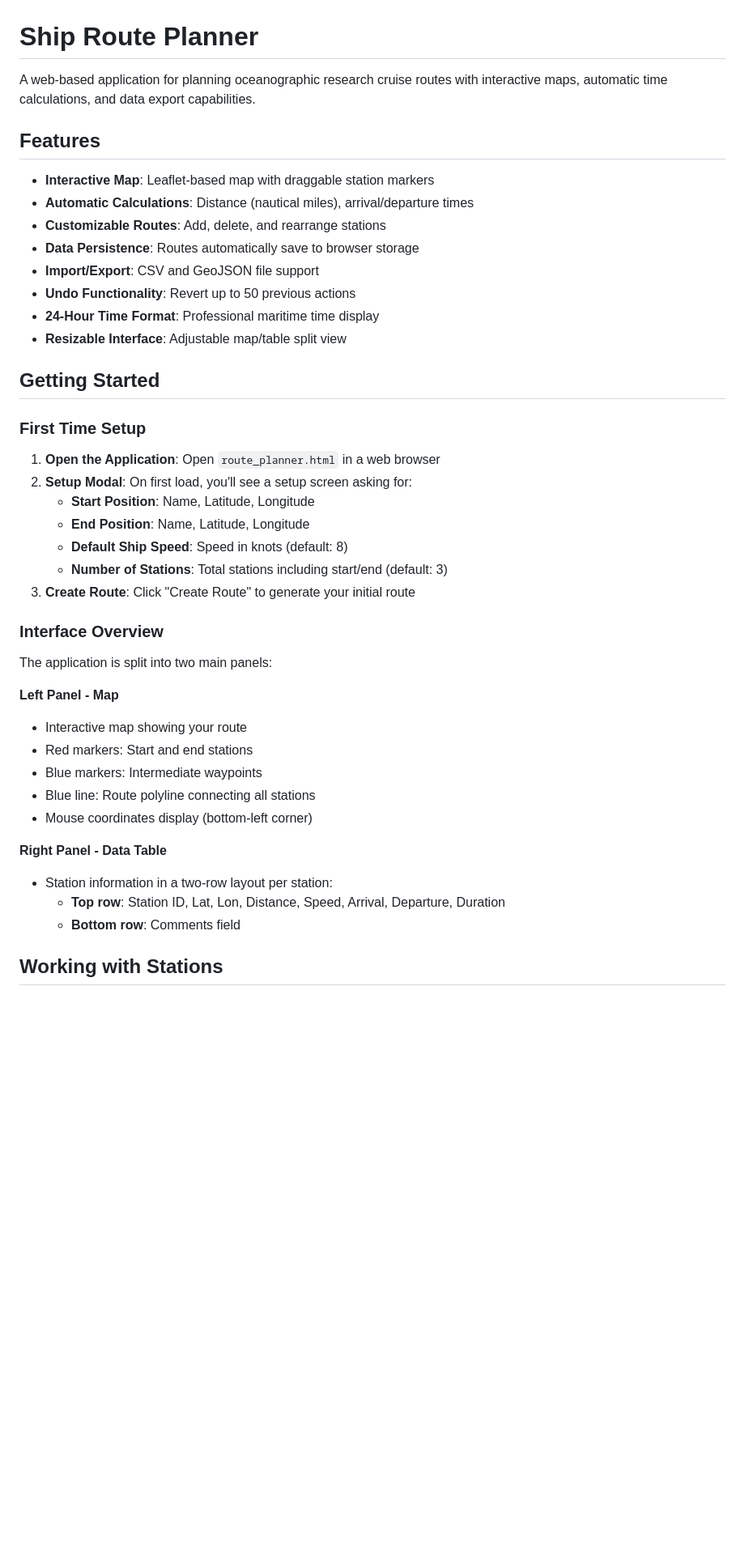
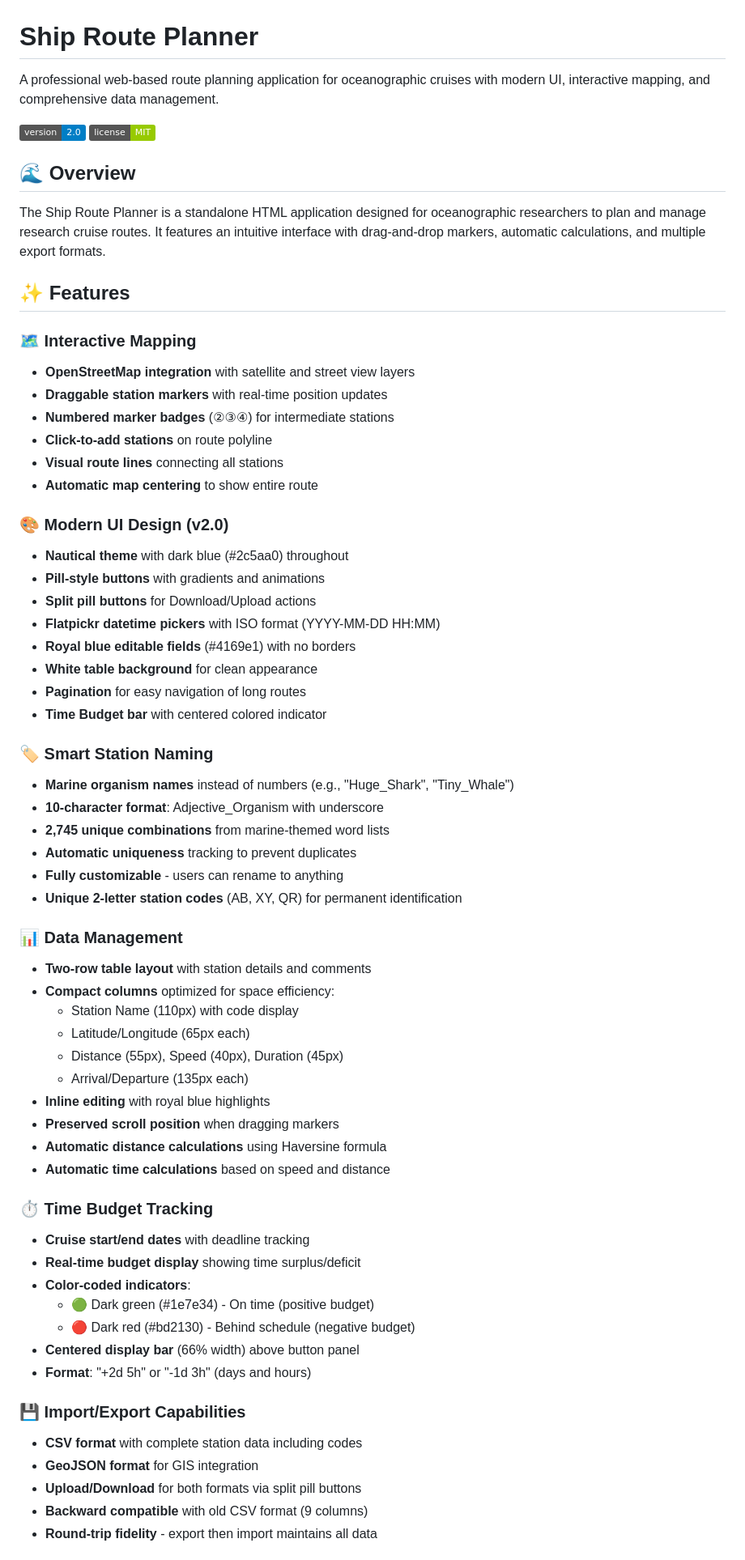
Before and after one commit to brorfred/cruiseplan, a Markdown page: README.md, the part around one of its changes. Shown at 81% size. GitHub-like rendering; badges without logos; blank space fills up the shorter version.

```diff
--- a/README.md
+++ b/README.md
@@ -1,45 +1,67 @@
 # Ship Route Planner
 
-A web-based application for planning oceanographic research cruise routes with interactive maps, automatic time calculations, and data export capabilities.
+A professional web-based route planning application for oceanographic cruises with modern UI, interactive mapping, and comprehensive data management.
 
-## Features
+![Version](https://img.shields.io/badge/version-2.0-blue)
+![License](https://img.shields.io/badge/license-MIT-green)
 
-- **Interactive Map**: Leaflet-based map with draggable station markers
-- **Automatic Calculations**: Distance (nautical miles), arrival/departure times
-- **Customizable Routes**: Add, delete, and rearrange stations
-- **Data Persistence**: Routes automatically save to browser storage
-- **Import/Export**: CSV and GeoJSON file support
-- **Undo Functionality**: Revert up to 50 previous actions
-- **24-Hour Time Format**: Professional maritime time display
-- **Resizable Interface**: Adjustable map/table split view
+## 🌊 Overview
 
-## Getting Started
+The Ship Route Planner is a standalone HTML application designed for oceanographic researchers to plan and manage research cruise routes. It features an intuitive interface with drag-and-drop markers, automatic calculations, and multiple export formats.
 
-### First Time Setup
+## ✨ Features
 
-1. **Open the Application**: Open `route_planner.html` in a web browser
-2. **Setup Modal**: On first load, you'll see a setup screen asking for:
-   - **Start Position**: Name, Latitude, Longitude
-   - **End Position**: Name, Latitude, Longitude
-   - **Default Ship Speed**: Speed in knots (default: 8)
-   - **Number of Stations**: Total stations including start/end (default: 3)
-3. **Create Route**: Click "Create Route" to generate your initial route
+### 🗺️ Interactive Mapping
+- **OpenStreetMap integration** with satellite and street view layers
+- **Draggable station markers** with real-time position updates
+- **Numbered marker badges** (②③④) for intermediate stations
+- **Click-to-add stations** on route polyline
+- **Visual route lines** connecting all stations
+- **Automatic map centering** to show entire route
 
-### Interface Overview
+### 🎨 Modern UI Design (v2.0)
+- **Nautical theme** with dark blue (#2c5aa0) throughout
+- **Pill-style buttons** with gradients and animations
+- **Split pill buttons** for Download/Upload actions
+- **Flatpickr datetime pickers** with ISO format (YYYY-MM-DD HH:MM)
+- **Royal blue editable fields** (#4169e1) with no borders
+- **White table background** for clean appearance
+- **Pagination** for easy navigation of long routes
+- **Time Budget bar** with centered colored indicator
 
-The application is split into two main panels:
+### 🏷️ Smart Station Naming
+- **Marine organism names** instead of numbers (e.g., "Huge_Shark", "Tiny_Whale")
+- **10-character format**: Adjective_Organism with underscore
+- **2,745 unique combinations** from marine-themed word lists
+- **Automatic uniqueness** tracking to prevent duplicates
+- **Fully customizable** - users can rename to anything
+- **Unique 2-letter station codes** (AB, XY, QR) for permanent identification
 
-**Left Panel - Map**
-- Interactive map showing your route
-- Red markers: Start and end stations
-- Blue markers: Intermediate waypoints
-- Blue line: Route polyline connecting all stations
-- Mouse coordinates display (bottom-left corner)
+### 📊 Data Management
+- **Two-row table layout** with station details and comments
+- **Compact columns** optimized for space efficiency:
+  - Station Name (110px) with code display
+  - Latitude/Longitude (65px each)
+  - Distance (55px), Speed (40px), Duration (45px)
+  - Arrival/Departure (135px each)
+- **Inline editing** with royal blue highlights
+- **Preserved scroll position** when dragging markers
+- **Automatic distance calculations** using Haversine formula
+- **Automatic time calculations** based on speed and distance
 
-**Right Panel - Data Table**
-- Station information in a two-row layout per station:
-  - **Top row**: Station ID, Lat, Lon, Distance, Speed, Arrival, Departure, Duration
-  - **Bottom row**: Comments field
+### ⏱️ Time Budget Tracking
+- **Cruise start/end dates** with deadline tracking
+- **Real-time budget display** showing time surplus/deficit
+- **Color-coded indicators**:
+  - 🟢 Dark green (#1e7e34) - On time (positive budget)
+  - 🔴 Dark red (#bd2130) - Behind schedule (negative budget)
+- **Centered display bar** (66% width) above button panel
+- **Format**: "+2d 5h" or "-1d 3h" (days and hours)
 
-## Working with Stations
+### 💾 Import/Export Capabilities
+- **CSV format** with complete station data including codes
+- **GeoJSON format** for GIS integration
+- **Upload/Download** for both formats via split pill buttons
+- **Backward compatible** with old CSV format (9 columns)
+- **Round-trip fidelity** - export then import maintains all data
 
```
Also changed, not shown: other parts of README.md (+188 -185 lines).
